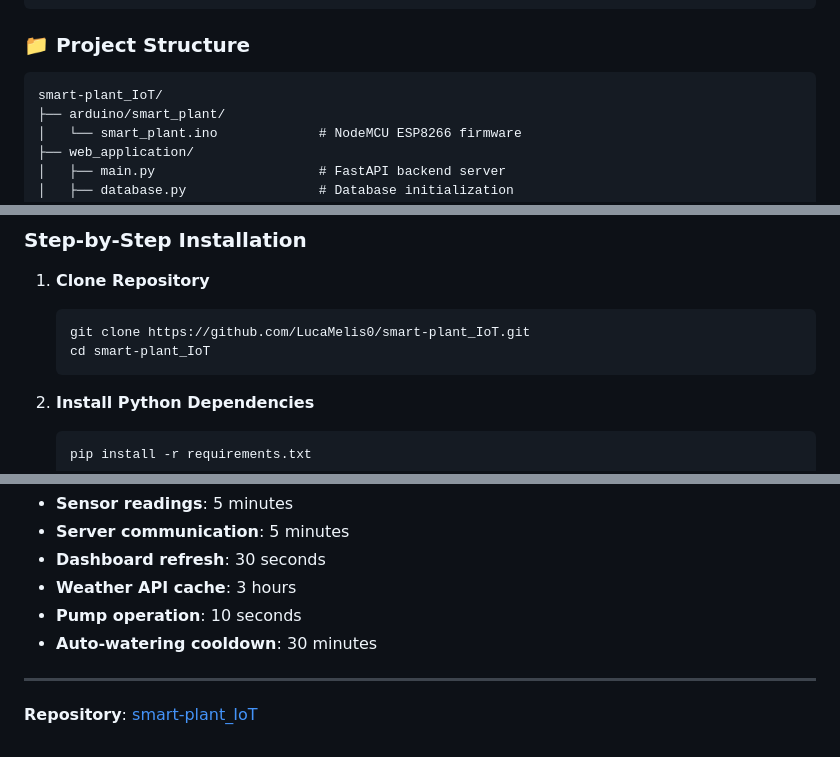
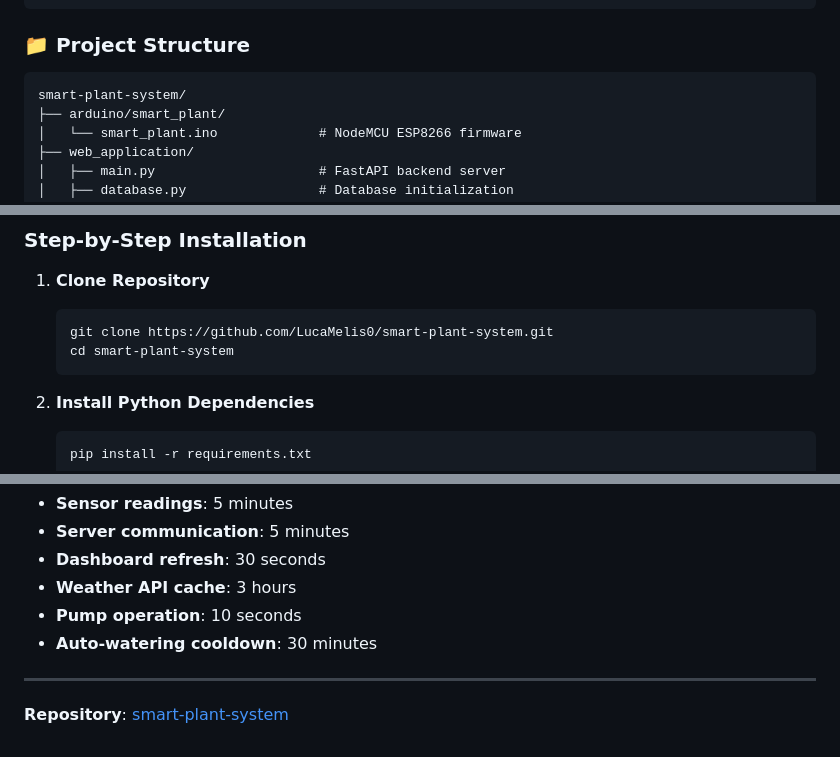
Before and after one commit to LucaMelis0/smart-plant-system, a Markdown page: README.md, 3 parts joined by grey strips. Drawn GitHub-style.

````diff
--- a/README.md
+++ b/README.md
@@ -74,7 +74,7 @@ The Smart Plant Monitor system provides automated monitoring and intelligent wat
 
 ### 📁 Project Structure
 ```
-smart-plant_IoT/
+smart-plant-system/
 ├── arduino/smart_plant/
 │   └── smart_plant.ino             # NodeMCU ESP8266 firmware
 ├── web_application/
@@ -181,8 +181,8 @@ LDR Sensor:
 
 1. **Clone Repository**
    ```bash
-   git clone https://github.com/LucaMelis0/smart-plant_IoT.git
-   cd smart-plant_IoT
+   git clone https://github.com/LucaMelis0/smart-plant-system.git
+   cd smart-plant-system
    ```
 
 2. **Install Python Dependencies**
@@ -283,4 +283,4 @@ LDR Sensor:
 
 ---
 
-**Repository**: [smart-plant_IoT](https://github.com/LucaMelis0/smart-plant_IoT)
+**Repository**: [smart-plant-system](https://github.com/LucaMelis0/smart-plant-system)
````
